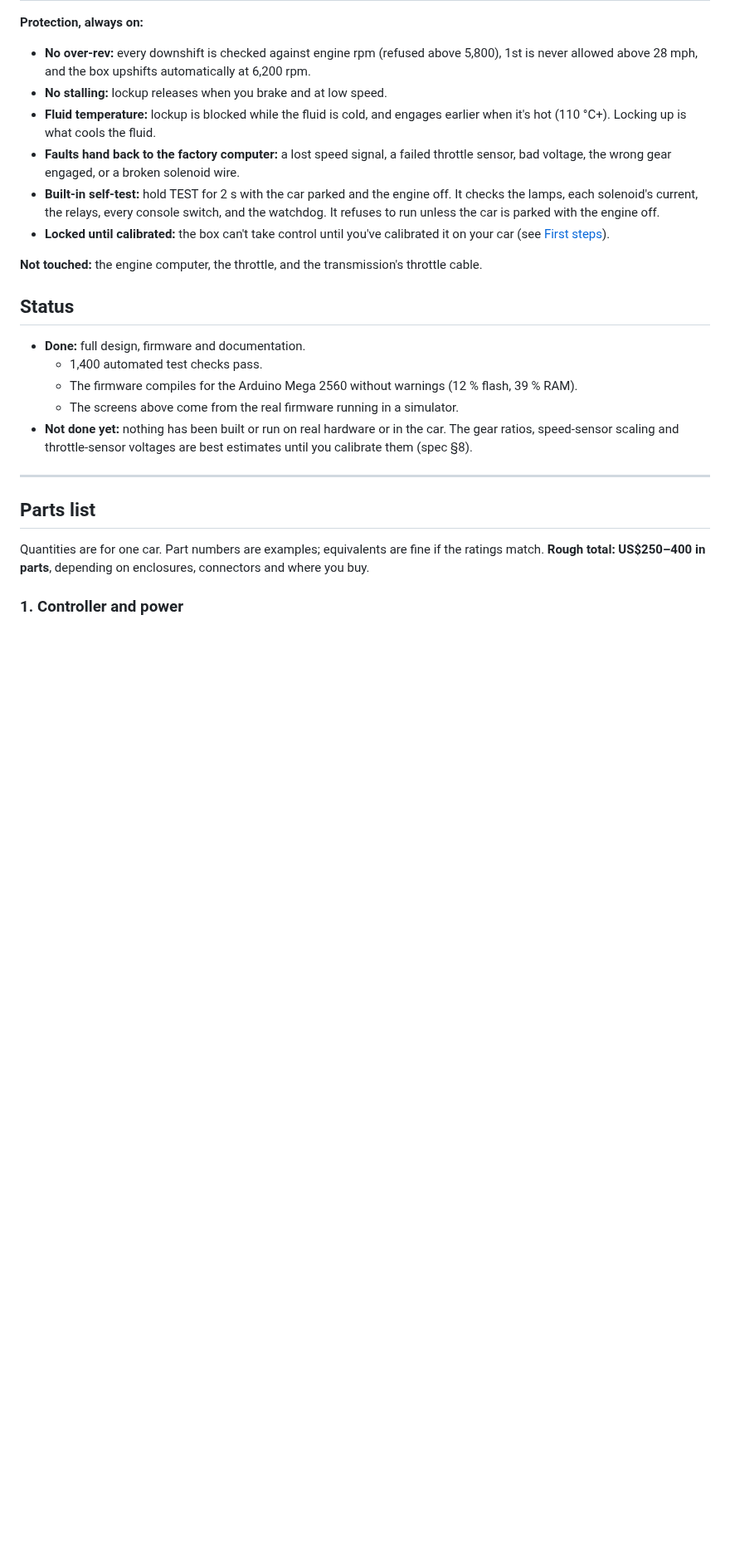
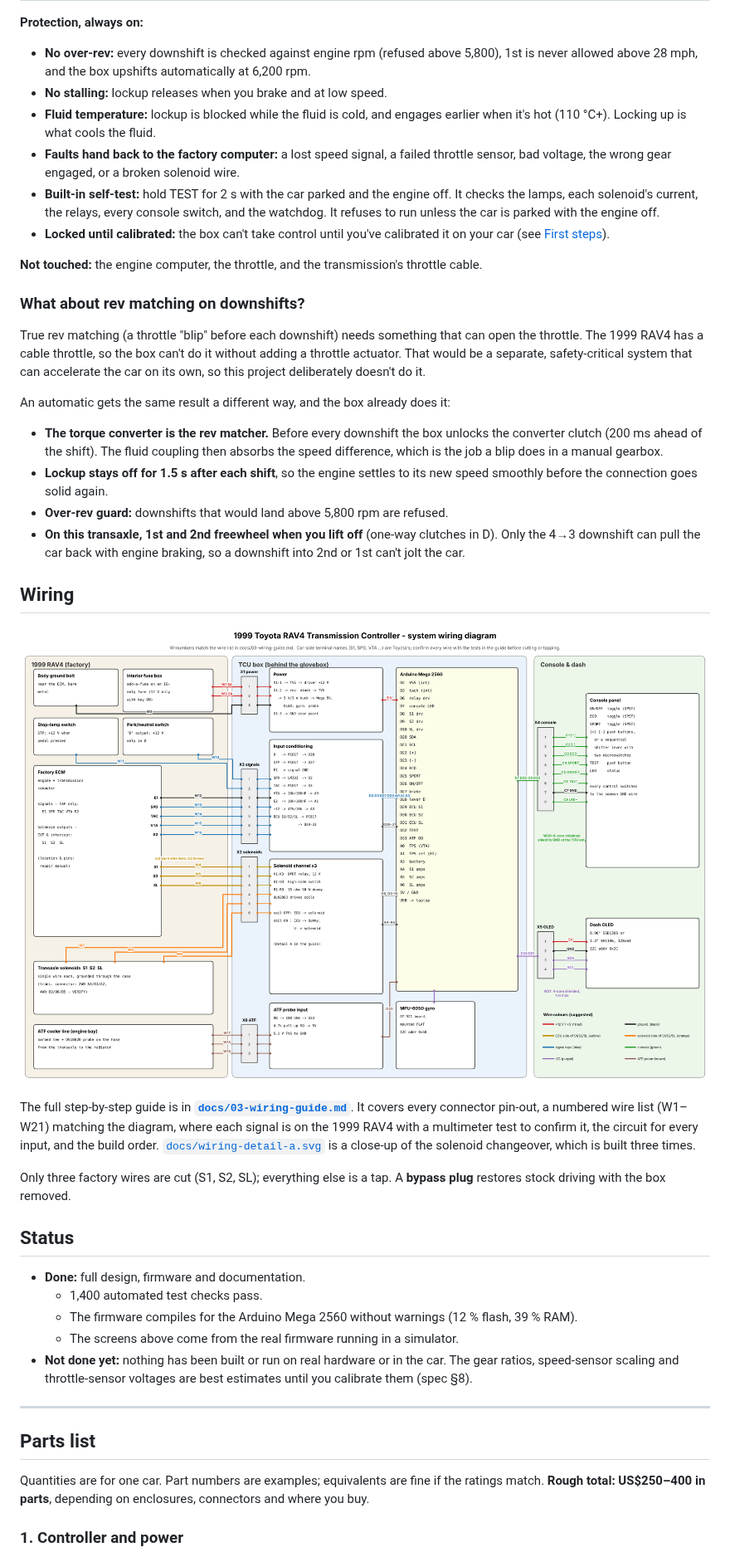
Before and after one commit to gamer927/rav4, a Markdown page: README.md, the part around one of its changes. Shown at 83% size. Rendered like a GitHub page; pictures changed too: docs/wiring-diagram.png (added); blank space fills up the shorter version.

```diff
--- a/README.md
+++ b/README.md
@@ -39,6 +39,37 @@ All speeds (screen, logs, settings, docs) are in **mph**.
   (see [First steps](#first-steps)).
 
 **Not touched:** the engine computer, the throttle, and the transmission's throttle cable.
+
+### What about rev matching on downshifts?
+
+True rev matching (a throttle "blip" before each downshift) needs something that can open the
+throttle. The 1999 RAV4 has a cable throttle, so the box can't do it without adding a throttle
+actuator. That would be a separate, safety-critical system that can accelerate the car on its
+own, so this project deliberately doesn't do it.
+
+An automatic gets the same result a different way, and the box already does it:
+- **The torque converter is the rev matcher.** Before every downshift the box unlocks the
+  converter clutch (200 ms ahead of the shift). The fluid coupling then absorbs the speed
+  difference, which is the job a blip does in a manual gearbox.
+- **Lockup stays off for 1.5 s after each shift**, so the engine settles to its new speed
+  smoothly before the connection goes solid again.
+- **Over-rev guard:** downshifts that would land above 5,800 rpm are refused.
+- **On this transaxle, 1st and 2nd freewheel when you lift off** (one-way clutches in D). Only
+  the 4→3 downshift can pull the car back with engine braking, so a downshift into 2nd or 1st
+  can't jolt the car.
+
+## Wiring
+
+![System wiring diagram](docs/wiring-diagram.png)
+
+The full step-by-step guide is in **[`docs/03-wiring-guide.md`](docs/03-wiring-guide.md)**. It
+covers every connector pin-out, a numbered wire list (W1–W21) matching the diagram, where each
+signal is on the 1999 RAV4 with a multimeter test to confirm it, the circuit for every input,
+and the build order. [`docs/wiring-detail-a.svg`](docs/wiring-detail-a.svg) is a close-up of
+the solenoid changeover, which is built three times.
+
+Only three factory wires are cut (S1, S2, SL); everything else is a tap. A **bypass plug**
+restores stock driving with the box removed.
 
 ## Status
 
```
Also changed, not shown: other parts of README.md (+11 -5 lines), docs/02-revised-spec.md (+11 -6 lines), docs/03-wiring-guide.md (added, +240 -0 lines), docs/wiring-detail-a.png (added), 5 other files.
